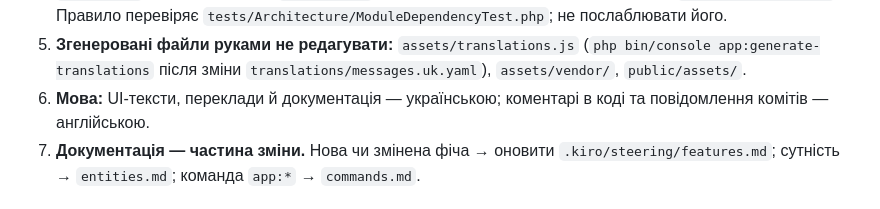
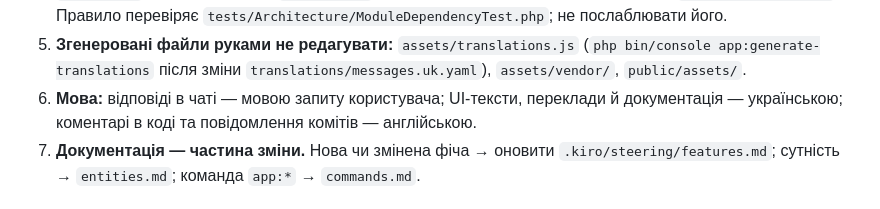
Before and after one commit to steel-archer/rating, a Markdown page: AGENTS.md, the part around the change. GitHub-like rendering.

```diff
--- a/AGENTS.md
+++ b/AGENTS.md
@@ -31,8 +31,9 @@ rating.chgk.info: турніри (очні та синхрони), відігр
 5. **Згенеровані файли руками не редагувати:** `assets/translations.js`
    (`php bin/console app:generate-translations` після зміни
    `translations/messages.uk.yaml`), `assets/vendor/`, `public/assets/`.
-6. **Мова:** UI-тексти, переклади й документація — українською; коментарі в
-   коді та повідомлення комітів — англійською.
+6. **Мова:** відповіді в чаті — мовою запиту користувача; UI-тексти,
+   переклади й документація — українською; коментарі в коді та повідомлення
+   комітів — англійською.
 7. **Документація — частина зміни.** Нова чи змінена фіча → оновити
    `.kiro/steering/features.md`; сутність → `entities.md`; команда `app:*` →
    `commands.md`.
```
Also changed, not shown: .kiro/steering/context.md (+2 -2 lines).
